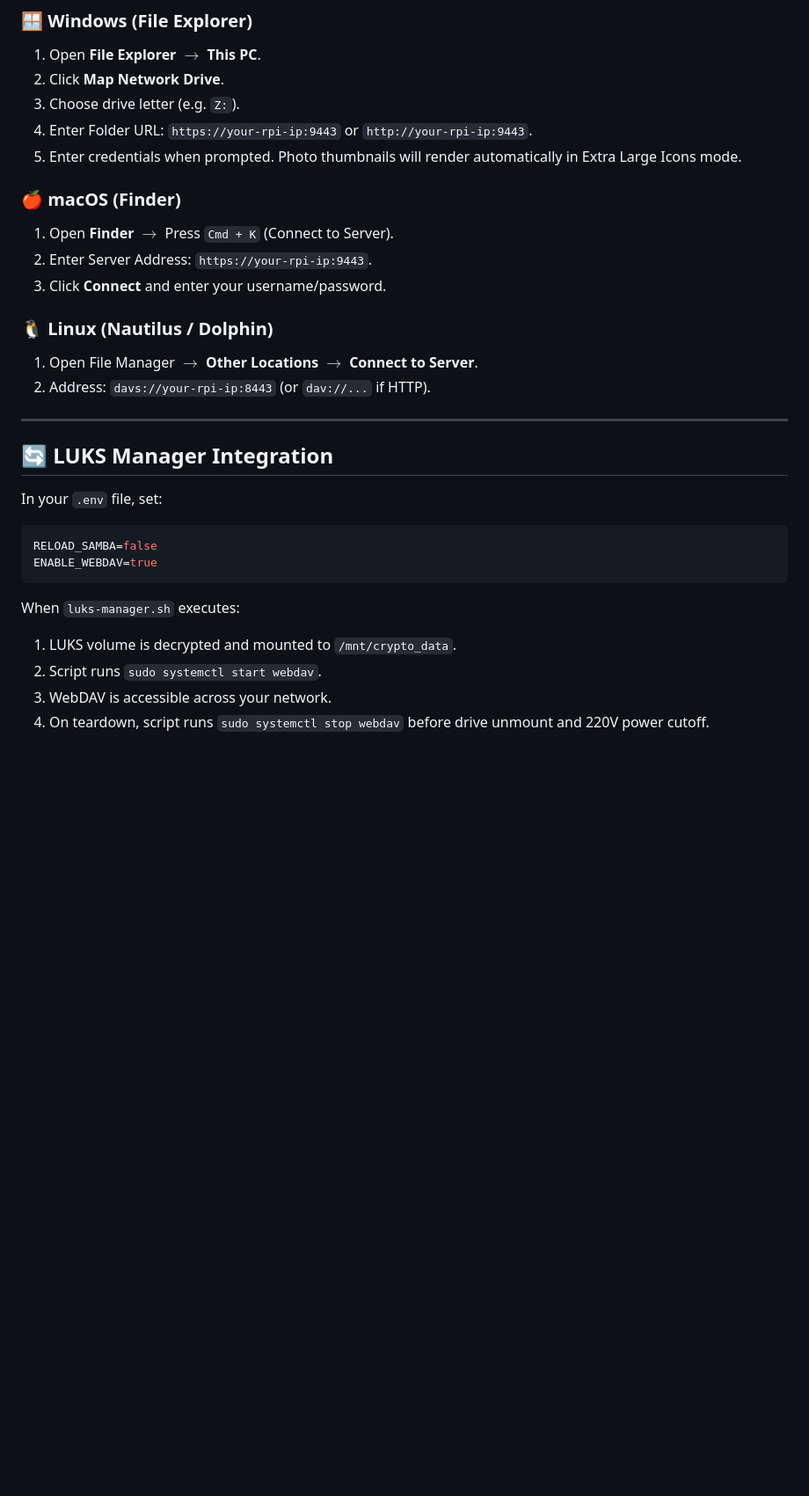
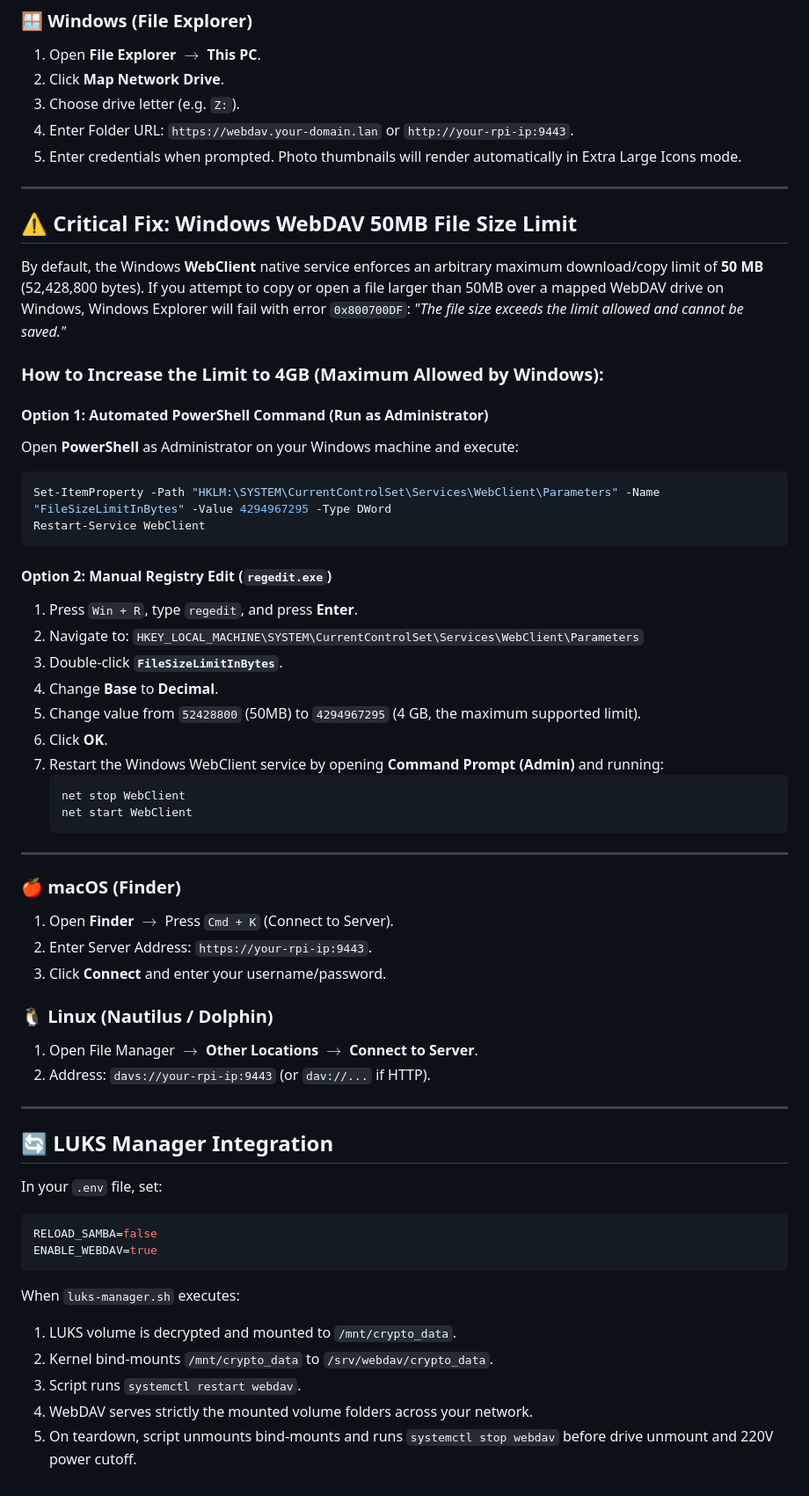
Before and after one commit to a-cifrodelli/luks-companion, a Markdown page: docs/webdav.md, the part around one of its changes. Shown at 88% size. GitHub-like rendering; blank space fills up the shorter version.

Commit message:
"docs(webdav): add Windows WebDAV 50MB file size limit fix guide

````diff
--- a/docs/webdav.md
+++ b/docs/webdav.md
@@ -101,8 +102,40 @@ sudo systemctl daemon-reload
 1. Open **File Explorer** $\rightarrow$ **This PC**.
 2. Click **Map Network Drive**.
 3. Choose drive letter (e.g. `Z:`).
-4. Enter Folder URL: `https://your-rpi-ip:9443` or `http://your-rpi-ip:9443`.
+4. Enter Folder URL: `https://webdav.your-domain.lan` or `http://your-rpi-ip:9443`.
 5. Enter credentials when prompted. Photo thumbnails will render automatically in Extra Large Icons mode.
+
+---
+
+## ⚠️ Critical Fix: Windows WebDAV 50MB File Size Limit
+
+By default, the Windows **WebClient** native service enforces an arbitrary maximum download/copy limit of **50 MB** (52,428,800 bytes). If you attempt to copy or open a file larger than 50MB over a mapped WebDAV drive on Windows, Windows Explorer will fail with error `0x800700DF`: *"The file size exceeds the limit allowed and cannot be saved."*
+
+### How to Increase the Limit to 4GB (Maximum Allowed by Windows):
+
+#### Option 1: Automated PowerShell Command (Run as Administrator)
+Open **PowerShell** as Administrator on your Windows machine and execute:
+
+```powershell
+Set-ItemProperty -Path "HKLM:\SYSTEM\CurrentControlSet\Services\WebClient\Parameters" -Name "FileSizeLimitInBytes" -Value 4294967295 -Type DWord
+Restart-Service WebClient
+```
+
+#### Option 2: Manual Registry Edit (`regedit.exe`)
+1. Press `Win + R`, type `regedit`, and press **Enter**.
+2. Navigate to:
+   `HKEY_LOCAL_MACHINE\SYSTEM\CurrentControlSet\Services\WebClient\Parameters`
+3. Double-click **`FileSizeLimitInBytes`**.
+4. Change **Base** to **Decimal**.
+5. Change value from `52428800` (50MB) to `4294967295` (4 GB, the maximum supported limit).
+6. Click **OK**.
+7. Restart the Windows WebClient service by opening **Command Prompt (Admin)** and running:
+   ```cmd
+   net stop WebClient
+   net start WebClient
+   ```
+
+---
 
 ### 🍎 macOS (Finder)
 1. Open **Finder** $\rightarrow$ Press `Cmd + K` (Connect to Server).
@@ -111,7 +144,7 @@ sudo systemctl daemon-reload
 
 ### 🐧 Linux (Nautilus / Dolphin)
 1. Open File Manager $\rightarrow$ **Other Locations** $\rightarrow$ **Connect to Server**.
-2. Address: `davs://your-rpi-ip:8443` (or `dav://...` if HTTP).
+2. Address: `davs://your-rpi-ip:9443` (or `dav://...` if HTTP).
 
 ---
 
@@ -126,6 +159,7 @@ ENABLE_WEBDAV=true
 
 When `luks-manager.sh` executes:
 1. LUKS volume is decrypted and mounted to `/mnt/crypto_data`.
-2. Script runs `sudo systemctl start webdav`.
-3. WebDAV is accessible across your network.
-4. On teardown, script runs `sudo systemctl stop webdav` before drive unmount and 220V power cutoff.
+2. Kernel bind-mounts `/mnt/crypto_data` to `/srv/webdav/crypto_data`.
+3. Script runs `systemctl restart webdav`.
+4. WebDAV serves strictly the mounted volume folders across your network.
+5. On teardown, script unmounts bind-mounts and runs `systemctl stop webdav` before drive unmount and 220V power cutoff.
````
Also changed, not shown: other parts of docs/webdav.md (+7 -6 lines).
